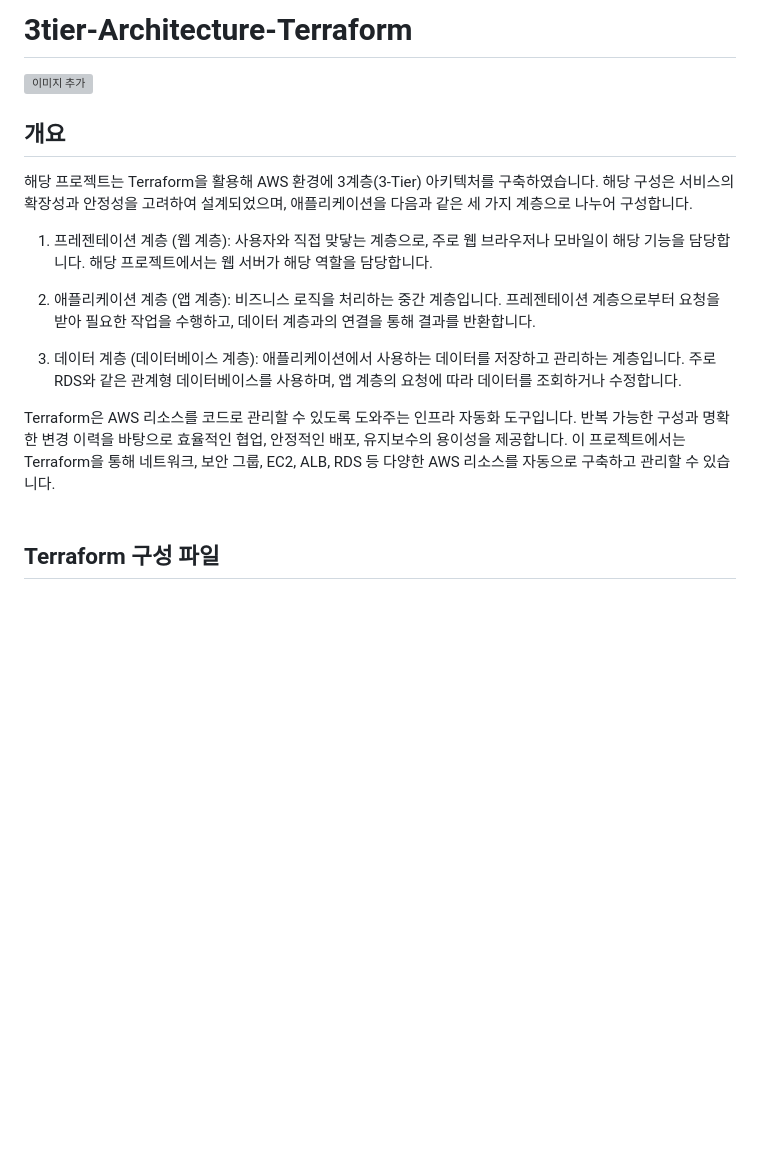
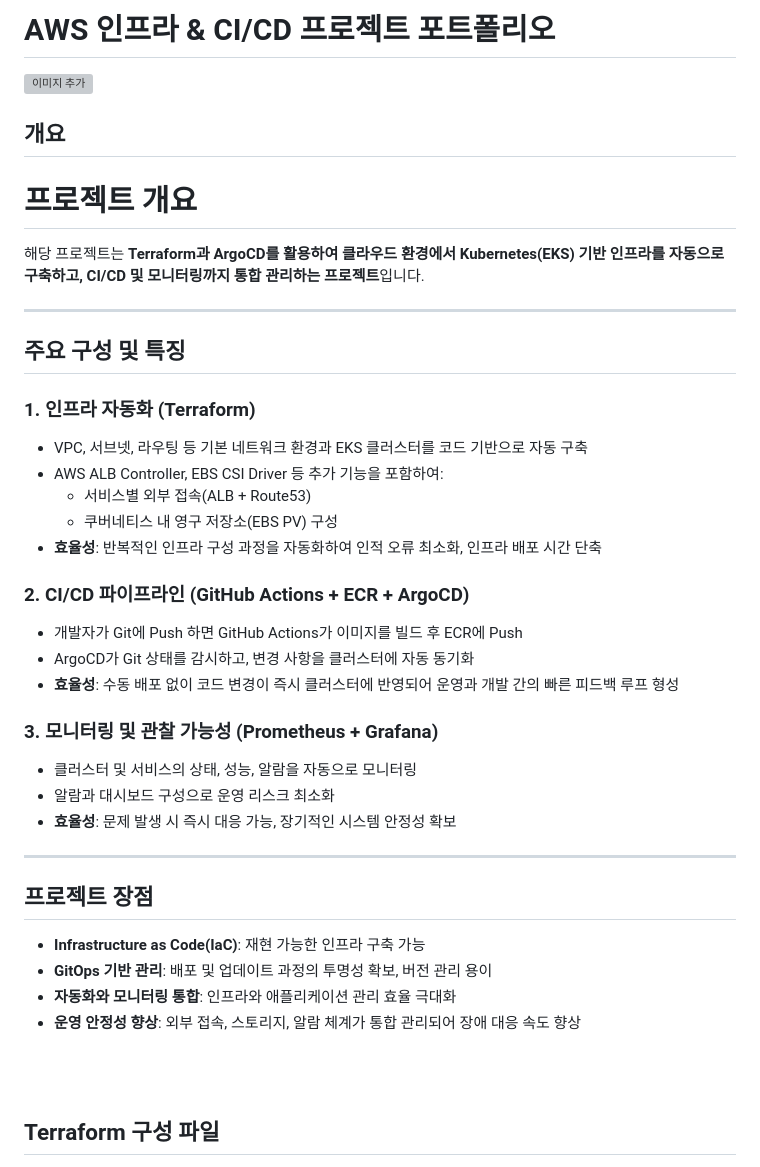
Before and after one commit to KuYiDong/CICD, a Markdown page: README.md, the part around the change. Rendered like a GitHub page; blank space fills up the shorter version; grey boxes are pictures that could not be loaded.

Commit message:
Revise README with project details and architecture
Updated project overview and details about the architecture, automation, CI/CD pipeline, and monitoring.

```diff
--- a/README.md
+++ b/README.md
@@ -1,21 +1,42 @@
 
-# 3tier-Architecture-Terraform
+# AWS 인프라 & CI/CD 프로젝트 포트폴리오
 ![이미지 추가](images/3tier-아키텍쳐.png)
 
 
 ## 개요
-해당 프로젝트는 Terraform을 활용해 AWS 환경에 3계층(3-Tier) 아키텍처를 구축하였습니다. 해당 구성은 서비스의 확장성과 안정성을 고려하여 설계되었으며, 애플리케이션을 다음과 같은 세 가지 계층으로 나누어 구성합니다.
+# 프로젝트 개요
 
-1. 프레젠테이션 계층 (웹 계층):
-사용자와 직접 맞닿는 계층으로, 주로 웹 브라우저나 모바일이 해당 기능을 담당합니다. 해당 프로젝트에서는 웹 서버가 해당 역할을 담당합니다.
+해당 프로젝트는 **Terraform과 ArgoCD를 활용하여 클라우드 환경에서 Kubernetes(EKS) 기반 인프라를 자동으로 구축하고, CI/CD 및 모니터링까지 통합 관리하는 프로젝트**입니다.
 
-2. 애플리케이션 계층 (앱 계층):
-비즈니스 로직을 처리하는 중간 계층입니다. 프레젠테이션 계층으로부터 요청을 받아 필요한 작업을 수행하고, 데이터 계층과의 연결을 통해 결과를 반환합니다.
+---
 
-3. 데이터 계층 (데이터베이스 계층):
-애플리케이션에서 사용하는 데이터를 저장하고 관리하는 계층입니다. 주로 RDS와 같은 관계형 데이터베이스를 사용하며, 앱 계층의 요청에 따라 데이터를 조회하거나 수정합니다.
+## 주요 구성 및 특징
 
-Terraform은 AWS 리소스를 코드로 관리할 수 있도록 도와주는 인프라 자동화 도구입니다. 반복 가능한 구성과 명확한 변경 이력을 바탕으로 효율적인 협업, 안정적인 배포, 유지보수의 용이성을 제공합니다. 이 프로젝트에서는 Terraform을 통해 네트워크, 보안 그룹, EC2, ALB, RDS 등 다양한 AWS 리소스를 자동으로 구축하고 관리할 수 있습니다.
+### 1. 인프라 자동화 (Terraform)
+- VPC, 서브넷, 라우팅 등 기본 네트워크 환경과 EKS 클러스터를 코드 기반으로 자동 구축
+- AWS ALB Controller, EBS CSI Driver 등 추가 기능을 포함하여:
+  - 서비스별 외부 접속(ALB + Route53)
+  - 쿠버네티스 내 영구 저장소(EBS PV) 구성
+- **효율성**: 반복적인 인프라 구성 과정을 자동화하여 인적 오류 최소화, 인프라 배포 시간 단축
+
+### 2. CI/CD 파이프라인 (GitHub Actions + ECR + ArgoCD)
+- 개발자가 Git에 Push 하면 GitHub Actions가 이미지를 빌드 후 ECR에 Push
+- ArgoCD가 Git 상태를 감시하고, 변경 사항을 클러스터에 자동 동기화
+- **효율성**: 수동 배포 없이 코드 변경이 즉시 클러스터에 반영되어 운영과 개발 간의 빠른 피드백 루프 형성
+
+### 3. 모니터링 및 관찰 가능성 (Prometheus + Grafana)
+- 클러스터 및 서비스의 상태, 성능, 알람을 자동으로 모니터링
+- 알람과 대시보드 구성으로 운영 리스크 최소화
+- **효율성**: 문제 발생 시 즉시 대응 가능, 장기적인 시스템 안정성 확보
+
+---
+
+## 프로젝트 장점
+- **Infrastructure as Code(IaC)**: 재현 가능한 인프라 구축 가능
+- **GitOps 기반 관리**: 배포 및 업데이트 과정의 투명성 확보, 버전 관리 용이
+- **자동화와 모니터링 통합**: 인프라와 애플리케이션 관리 효율 극대화
+- **운영 안정성 향상**: 외부 접속, 스토리지, 알람 체계가 통합 관리되어 장애 대응 속도 향상
+
 <br><br>
 
 
```
